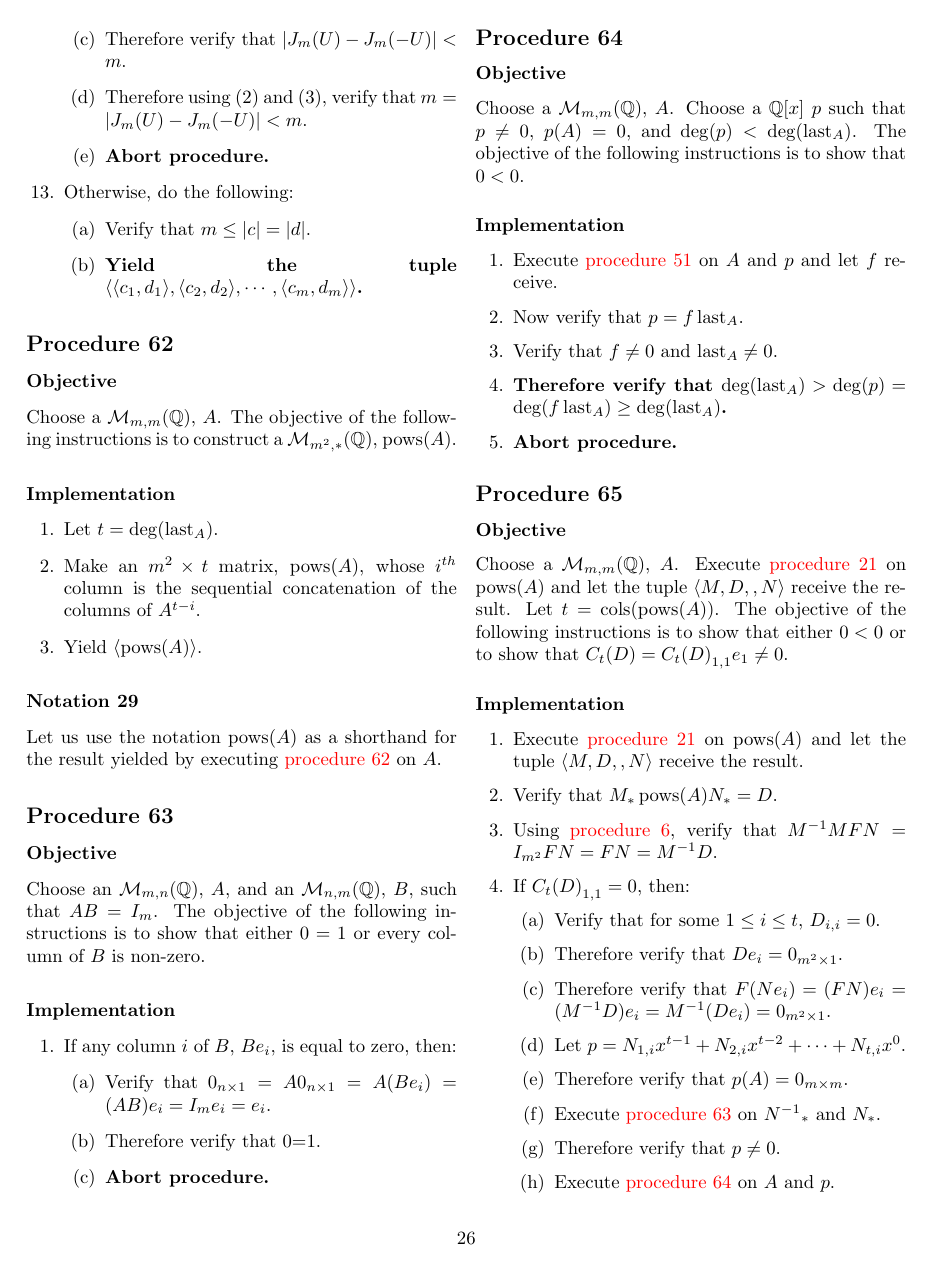
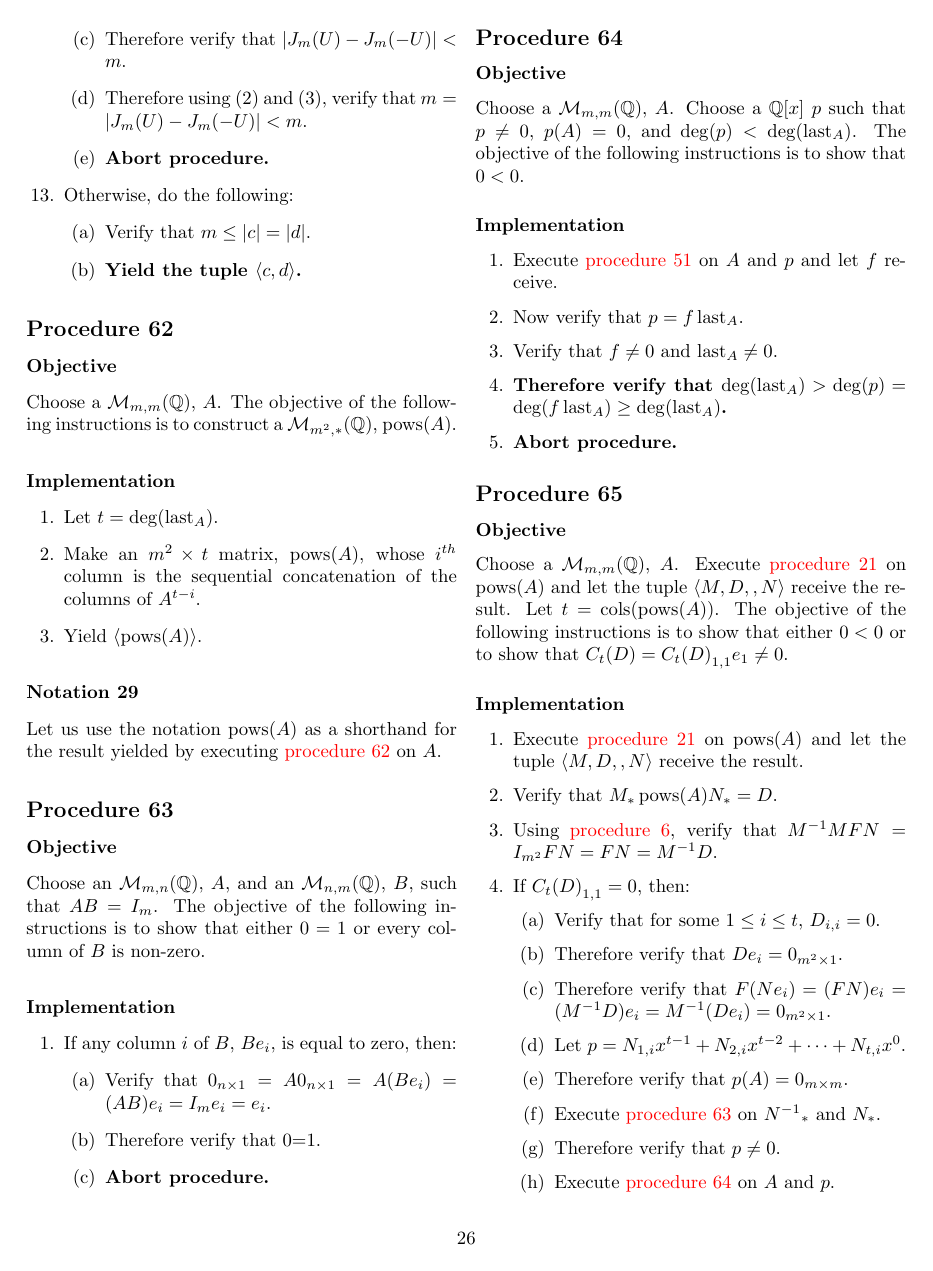
Before and after one commit to murisi/Arithmetic, a LaTeX document (project.tex): page 26 of 37. Compiled offline with pdfLaTeX.

Commit message:
Add files via upload

```diff
--- a/project.tex
+++ b/project.tex
@@ -1488,7 +1488,7 @@
 					\item Otherwise, do the following:
 					\begin{enumerate}
 						\item Verify that $m\le\lvert c\rvert=\lvert d\rvert$.
-						\item \textbf{Yield the tuple $\langle\langle c_1,d_1\rangle,\langle c_2,d_2\rangle,\cdots,\langle c_m,d_m\rangle\rangle$.}
+						\item \textbf{Yield the tuple $\langle c,d\rangle$.}
 					\end{enumerate}
 				\end{enumerate}
 		\procedure{62}
```
Also changed, not shown: project.pdf.
